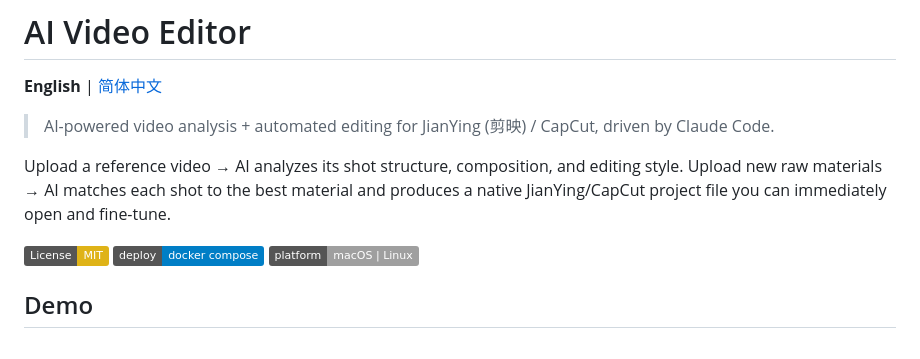
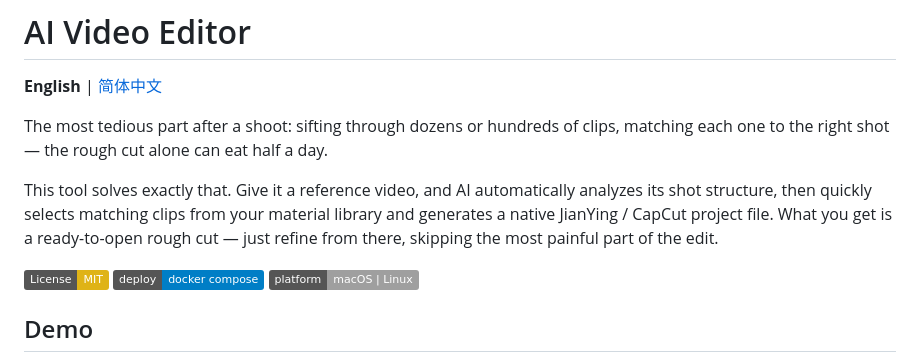
Before and after one commit to lalkh/clipwise, a Markdown page: README.en.md, the part around the change. Drawn GitHub-style; badges without logos.

```diff
--- a/README.en.md
+++ b/README.en.md
@@ -2,9 +2,9 @@
 
 **English** | [简体中文](./README.md)
 
-> AI-powered video analysis + automated editing for JianYing (剪映) / CapCut, driven by Claude Code.
+The most tedious part after a shoot: sifting through dozens or hundreds of clips, matching each one to the right shot — the rough cut alone can eat half a day.
 
-Upload a reference video → AI analyzes its shot structure, composition, and editing style. Upload new raw materials → AI matches each shot to the best material and produces a native JianYing/CapCut project file you can immediately open and fine-tune.
+This tool solves exactly that. Give it a reference video, and AI automatically analyzes its shot structure, then quickly selects matching clips from your material library and generates a native JianYing / CapCut project file. What you get is a ready-to-open rough cut — just refine from there, skipping the most painful part of the edit.
 
 [![License: MIT](https://img.shields.io/badge/License-MIT-yellow.svg)](./LICENSE)
 [![Docker](https://img.shields.io/badge/deploy-docker%20compose-blue)](#quick-start)
```
Also changed, not shown: README.md (+2 -2 lines).
